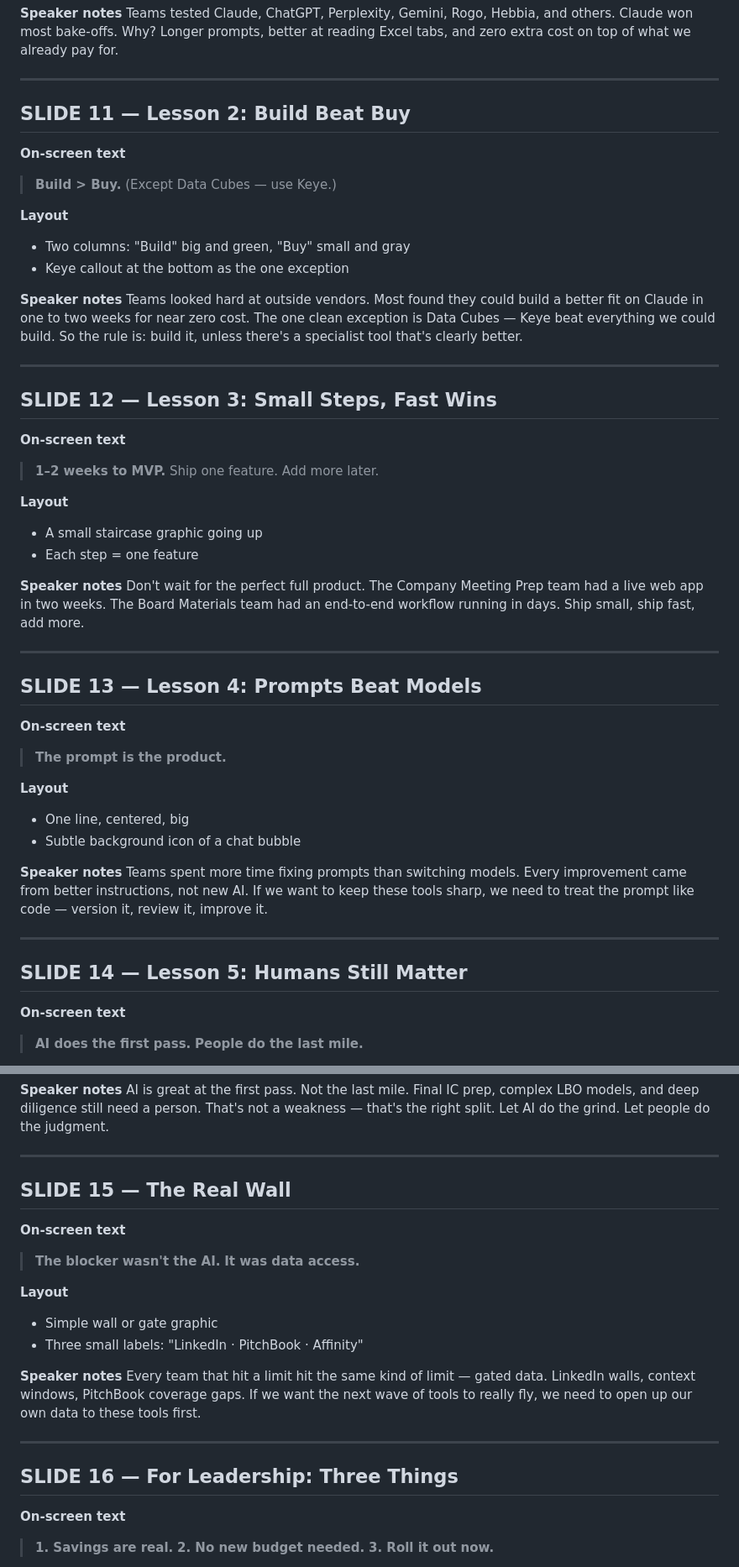
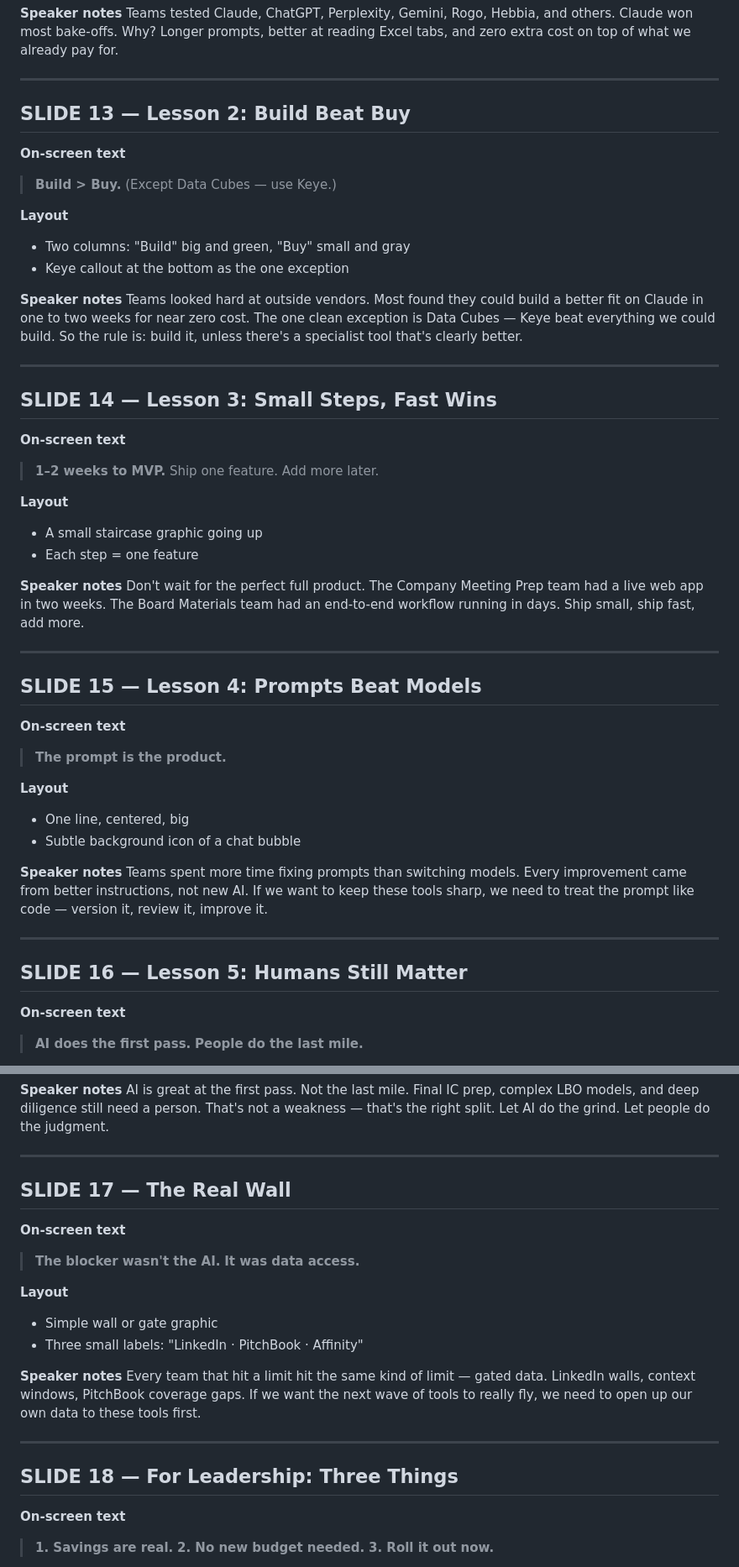
Before and after one commit to D-Squared70/Miami-Offsite-Morning-Workshop-2026, a Markdown page: Services_Presos/outputs/Miami_Hackathon_Slide_Deck.md, 2 parts joined by grey strips. Shown at 84% size. GitHub-like rendering.

```diff
--- a/Services_Presos/outputs/Miami_Hackathon_Slide_Deck.md
+++ b/Services_Presos/outputs/Miami_Hackathon_Slide_Deck.md
@@ -185,7 +226,7 @@ Teams tested Claude, ChatGPT, Perplexity, Gemini, Rogo, Hebbia, and others. Clau
 
 ---
 
-## SLIDE 11 — Lesson 2: Build Beat Buy
+## SLIDE 13 — Lesson 2: Build Beat Buy
 
 **On-screen text**
 > **Build > Buy.**
@@ -200,7 +241,7 @@ Teams looked hard at outside vendors. Most found they could build a better fit o
 
 ---
 
-## SLIDE 12 — Lesson 3: Small Steps, Fast Wins
+## SLIDE 14 — Lesson 3: Small Steps, Fast Wins
 
 **On-screen text**
 > **1–2 weeks to MVP.**
@@ -215,7 +256,7 @@ Don't wait for the perfect full product. The Company Meeting Prep team had a liv
 
 ---
 
-## SLIDE 13 — Lesson 4: Prompts Beat Models
+## SLIDE 15 — Lesson 4: Prompts Beat Models
 
 **On-screen text**
 > **The prompt is the product.**
@@ -229,7 +270,7 @@ Teams spent more time fixing prompts than switching models. Every improvement ca
 
 ---
 
-## SLIDE 14 — Lesson 5: Humans Still Matter
+## SLIDE 16 — Lesson 5: Humans Still Matter
 
 **On-screen text**
 > **AI does the first pass.**
@@ -245,7 +286,7 @@ AI is great at the first pass. Not the last mile. Final IC prep, complex LBO mod
 
 ---
 
-## SLIDE 15 — The Real Wall
+## SLIDE 17 — The Real Wall
 
 **On-screen text**
 > **The blocker wasn't the AI.**
@@ -260,7 +301,7 @@ Every team that hit a limit hit the same kind of limit — gated data. LinkedIn
 
 ---
 
-## SLIDE 16 — For Leadership: Three Things
+## SLIDE 18 — For Leadership: Three Things
 
 **On-screen text**
 > **1. Savings are real.**
```
Also changed, not shown: other parts of Services_Presos/outputs/Miami_Hackathon_Slide_Deck.md (+49 -8 lines), Services_Presos/outputs/Miami_Hackathon_Synthesis.md (+21 -1 lines).
